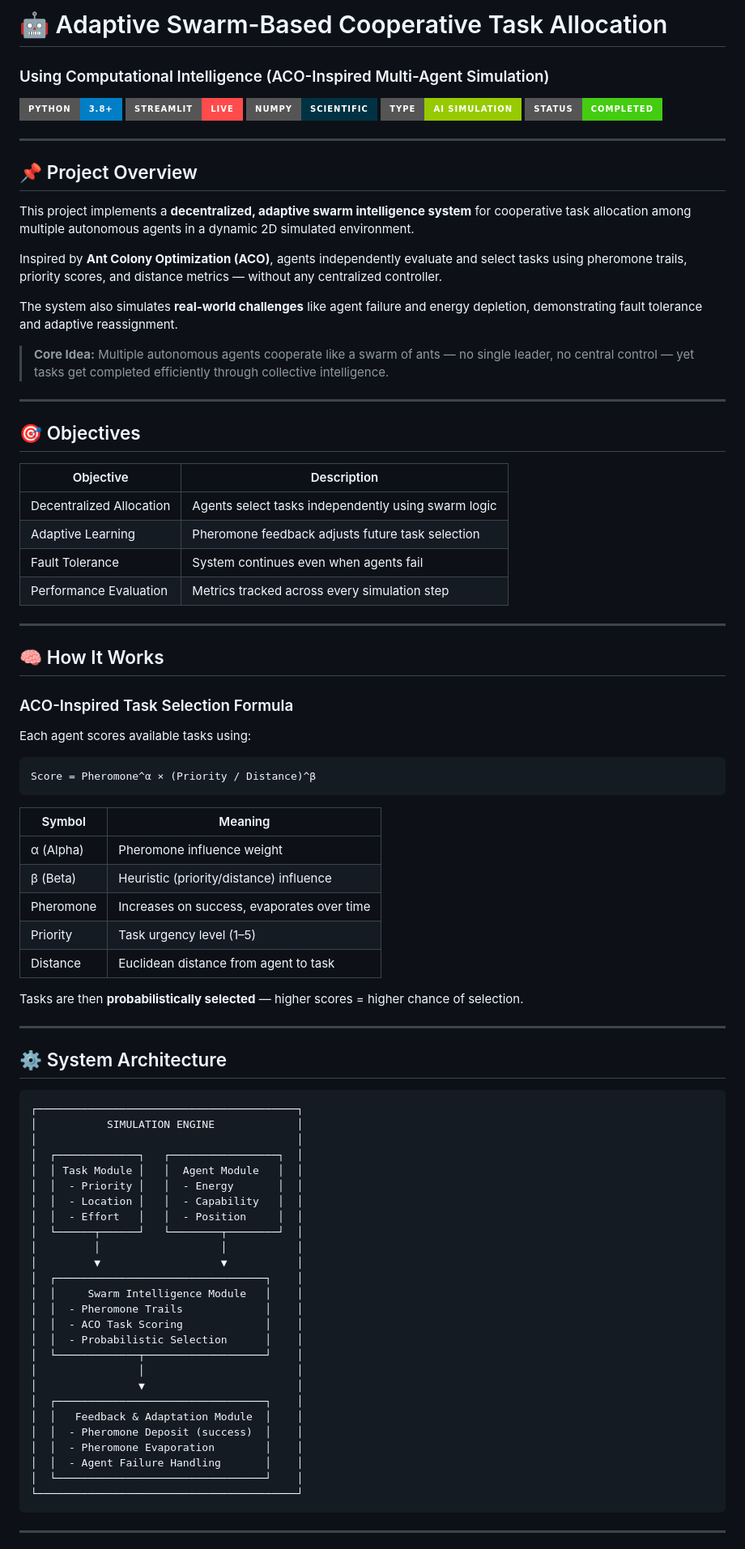
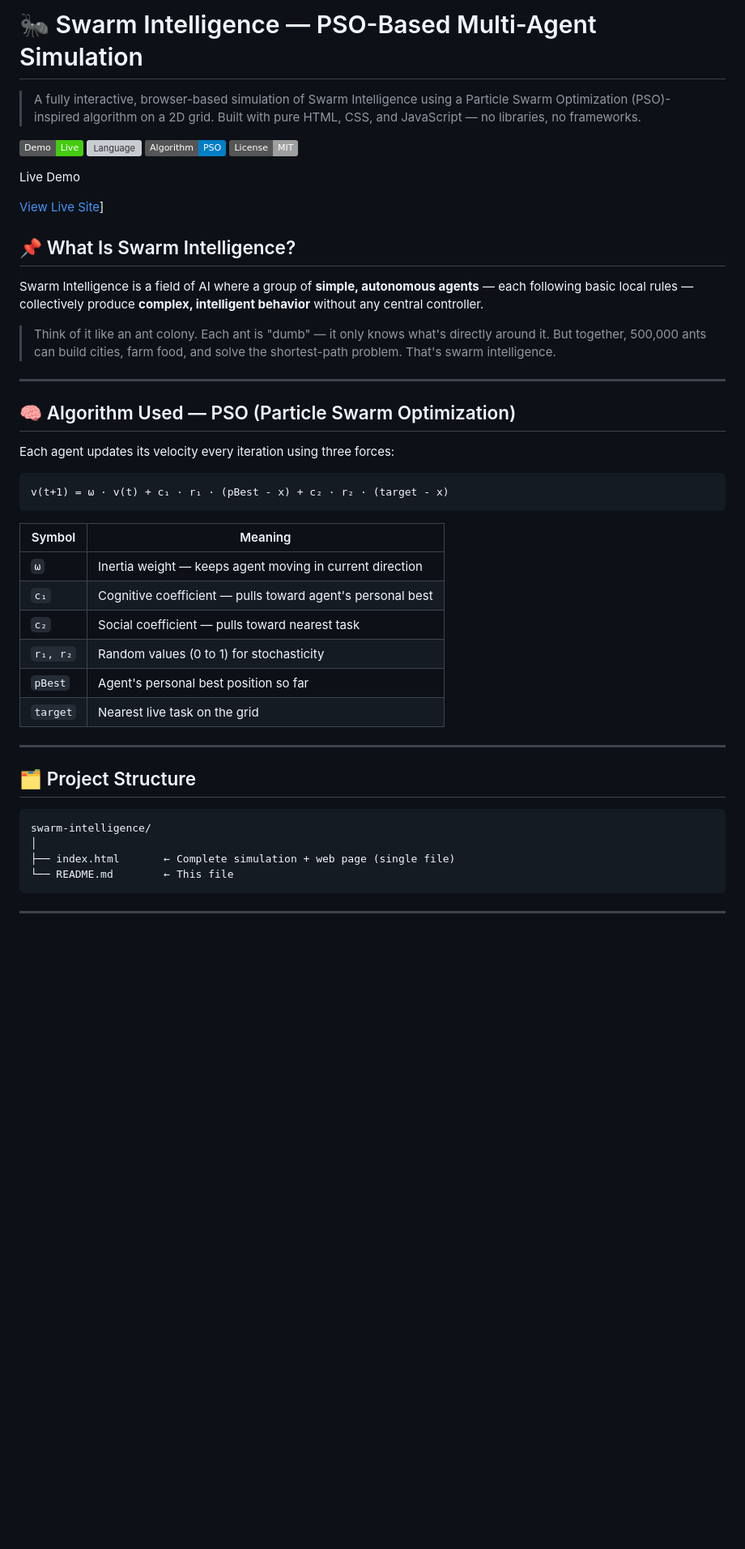
Before and after one commit to AnupaLodhi/swarm_simulation, a Markdown page: README.md, the part around one of its changes. Shown at 81% size. Drawn GitHub-style; badges without logos; blank space fills up the shorter version; grey boxes are pictures that could not be loaded.

````diff
--- a/README.md
+++ b/README.md
@@ -1,88 +1,50 @@
-# 🤖 Adaptive Swarm-Based Cooperative Task Allocation
-### Using Computational Intelligence (ACO-Inspired Multi-Agent Simulation)
+# 🐜 Swarm Intelligence — PSO-Based Multi-Agent Simulation
 
-![Python](https://img.shields.io/badge/Python-3.8+-blue?style=for-the-badge&logo=python)
-![Streamlit](https://img.shields.io/badge/Streamlit-Live-FF4B4B?style=for-the-badge&logo=streamlit)
-![NumPy](https://img.shields.io/badge/NumPy-Scientific-013243?style=for-the-badge&logo=numpy)
-![Type](https://img.shields.io/badge/Type-AI%20Simulation-green?style=for-the-badge)
-![Status](https://img.shields.io/badge/Status-Completed-brightgreen?style=for-the-badge)
+> A fully interactive, browser-based simulation of Swarm Intelligence using a Particle Swarm Optimization (PSO)-inspired algorithm on a 2D grid. Built with pure HTML, CSS, and JavaScript — no libraries, no frameworks.
+
+![Swarm Intelligence Demo](https://img.shields.io/badge/Demo-Live-brightgreen) ![Language](https://img.shields.io/badge/Language-HTML%20%2F%20JS-orange) ![Algorithm](https://img.shields.io/badge/Algorithm-PSO-blue) ![License](https://img.shields.io/badge/License-MIT-lightgrey)
+
+
+
+Live Demo
+
+[View Live Site](https://anupalodhi.github.io/swarm_intelligent/)]
+
+
+## 📌 What Is Swarm Intelligence?
+
+Swarm Intelligence is a field of AI where a group of **simple, autonomous agents** — each following basic local rules — collectively produce **complex, intelligent behavior** without any central controller.
+
+> Think of it like an ant colony. Each ant is "dumb" — it only knows what's directly around it. But together, 500,000 ants can build cities, farm food, and solve the shortest-path problem. That's swarm intelligence.
 
 ---
 
-## 📌 Project Overview
+## 🧠 Algorithm Used — PSO (Particle Swarm Optimization)
 
-This project implements a **decentralized, adaptive swarm intelligence system** for cooperative task allocation among multiple autonomous agents in a dynamic 2D simulated environment.
-
-Inspired by **Ant Colony Optimization (ACO)**, agents independently evaluate and select tasks using pheromone trails, priority scores, and distance metrics — without any centralized controller.
-
-The system also simulates **real-world challenges** like agent failure and energy depletion, demonstrating fault tolerance and adaptive reassignment.
-
-> **Core Idea:** Multiple autonomous agents cooperate like a swarm of ants — no single leader, no central control — yet tasks get completed efficiently through collective intelligence.
-
----
-
-## 🎯 Objectives
-
-| Objective | Description |
-|-----------|-------------|
-| Decentralized Allocation | Agents select tasks independently using swarm logic |
-| Adaptive Learning | Pheromone feedback adjusts future task selection |
-| Fault Tolerance | System continues even when agents fail |
-| Performance Evaluation | Metrics tracked across every simulation step |
-
----
-
-## 🧠 How It Works
-
-### ACO-Inspired Task Selection Formula
-
-Each agent scores available tasks using:
+Each agent updates its velocity every iteration using three forces:
 
 ```
-Score = Pheromone^α × (Priority / Distance)^β
+v(t+1) = ω · v(t) + c₁ · r₁ · (pBest - x) + c₂ · r₂ · (target - x)
 ```
 
 | Symbol | Meaning |
 |--------|---------|
-| α (Alpha) | Pheromone influence weight |
-| β (Beta) | Heuristic (priority/distance) influence |
-| Pheromone | Increases on success, evaporates over time |
-| Priority | Task urgency level (1–5) |
-| Distance | Euclidean distance from agent to task |
-
-Tasks are then **probabilistically selected** — higher scores = higher chance of selection.
+| `ω` | Inertia weight — keeps agent moving in current direction |
+| `c₁` | Cognitive coefficient — pulls toward agent's personal best |
+| `c₂` | Social coefficient — pulls toward nearest task |
+| `r₁, r₂` | Random values (0 to 1) for stochasticity |
+| `pBest` | Agent's personal best position so far |
+| `target` | Nearest live task on the grid |
 
 ---
 
-## ⚙️ System Architecture
+## 🗂️ Project Structure
 
 ```
-┌─────────────────────────────────────────┐
-│           SIMULATION ENGINE             │
-│                                         │
-│  ┌─────────────┐   ┌─────────────────┐  │
-│  │ Task Module │   │  Agent Module   │  │
-│  │  - Priority │   │  - Energy       │  │
-│  │  - Location │   │  - Capability   │  │
-│  │  - Effort   │   │  - Position     │  │
-│  └──────┬──────┘   └────────┬────────┘  │
-│         │                   │           │
-│         ▼                   ▼           │
-│  ┌─────────────────────────────────┐    │
-│  │     Swarm Intelligence Module   │    │
-│  │  - Pheromone Trails             │    │
-│  │  - ACO Task Scoring             │    │
-│  │  - Probabilistic Selection      │    │
-│  └─────────────┬───────────────────┘    │
-│                │                        │
-│                ▼                        │
-│  ┌─────────────────────────────────┐    │
-│  │   Feedback & Adaptation Module  │    │
-│  │  - Pheromone Deposit (success)  │    │
-│  │  - Pheromone Evaporation        │    │
-│  │  - Agent Failure Handling       │    │
-│  └─────────────────────────────────┘    │
-└─────────────────────────────────────────┘
+swarm-intelligence/
+│
+├── index.html       ← Complete simulation + web page (single file)
+└── README.md        ← This file
 ```
 
 ---
````
Also changed, not shown: other parts of README.md (+82 -111 lines).
